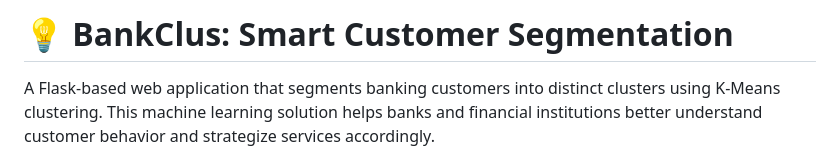
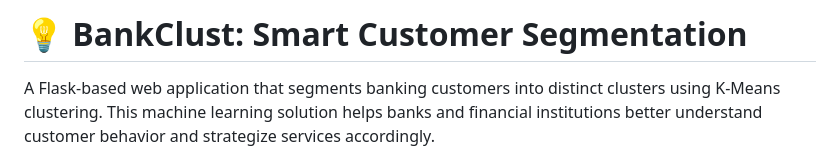
Before and after one commit to Yasvi-Kachhadiya/BankClust-Customer_Segmentation, a Markdown page: README.md, the part around the change. GitHub-like rendering.

```diff
--- a/README.md
+++ b/README.md
@@ -1,5 +1,5 @@
 
-# 💡 BankClus: Smart Customer Segmentation
+# 💡 BankClust: Smart Customer Segmentation
 
 A Flask-based web application that segments banking customers into distinct clusters using K-Means clustering. This machine learning solution helps banks and financial institutions better understand customer behavior and strategize services accordingly.
 
```
